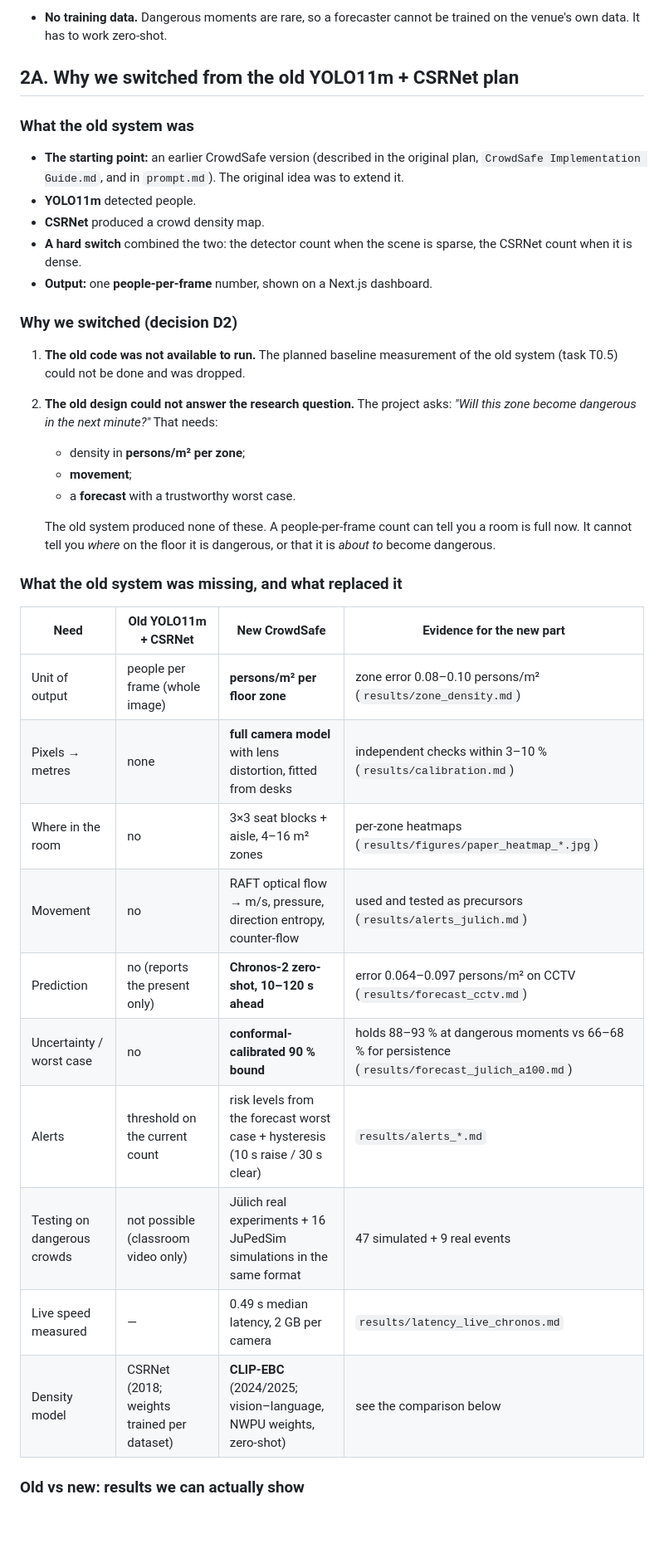
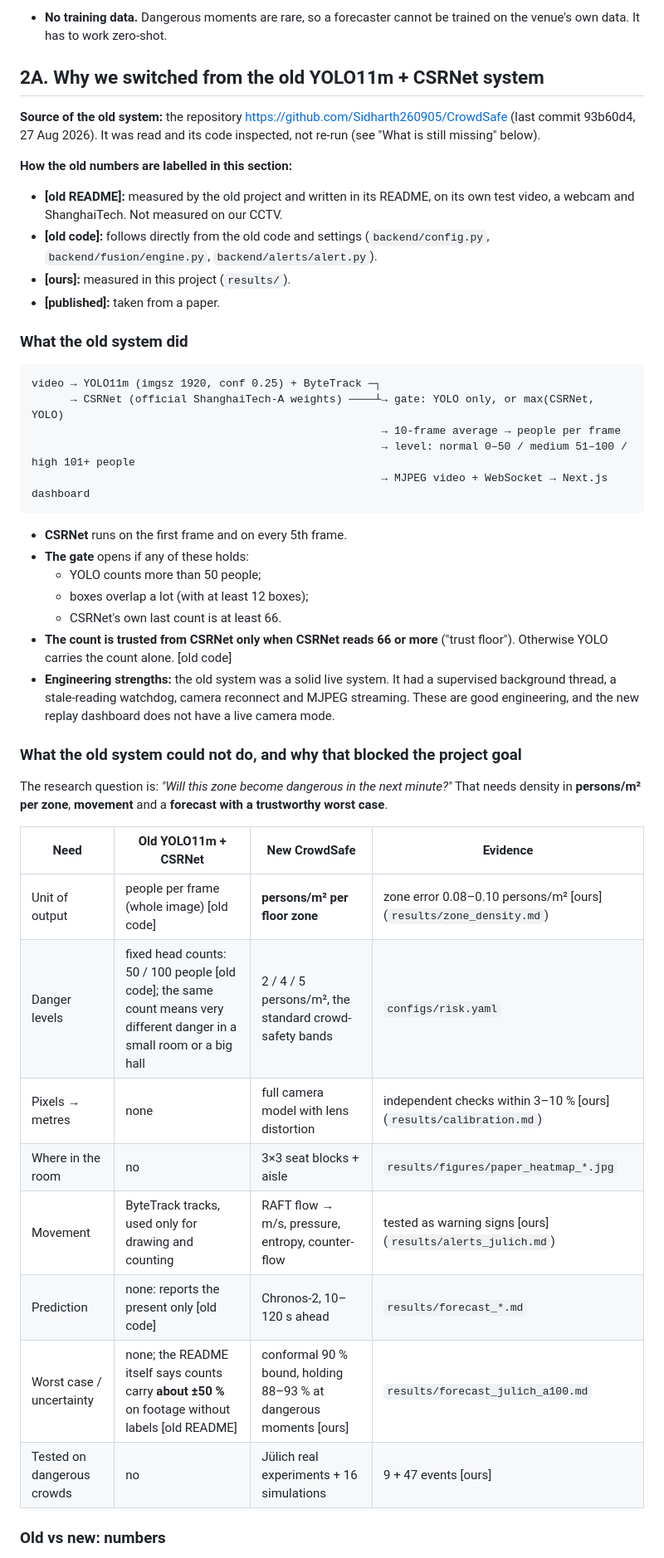
Before and after one commit to shubhendra1101/crowdPrediction, a Markdown page: docs/PROJECT_REPORT.md, the part around one of its changes. Shown at 83% size. Rendered like a GitHub page; blank space fills up the shorter version.

Commit message:
docs: report 2A rewritten with the old repo's documented results (Sidharth260905/CrowdSafe) and code-based analysis
Co-Authored-By: Claude Opus 5.5 <noreply@anthropic.com>

````diff
--- a/docs/PROJECT_REPORT.md
+++ b/docs/PROJECT_REPORT.md
@@ -53,38 +53,48 @@ Related documents:
 - **No calibration.** Turning pixels into m² needs a camera calibration. Existing installations never have one.
 - **No training data.** Dangerous moments are rare, so a forecaster cannot be trained on the venue's own data. It has to work zero-shot.
 
-## 2A. Why we switched from the old YOLO11m + CSRNet plan
+## 2A. Why we switched from the old YOLO11m + CSRNet system
 
-### What the old system was
-- **The starting point:** an earlier CrowdSafe version (described in the original plan, `CrowdSafe Implementation Guide.md`, and in `prompt.md`). The original idea was to extend it.
-- **YOLO11m** detected people.
-- **CSRNet** produced a crowd density map.
-- **A hard switch** combined the two: the detector count when the scene is sparse, the CSRNet count when it is dense.
-- **Output:** one **people-per-frame** number, shown on a Next.js dashboard.
+**Source of the old system:** the repository https://github.com/Sidharth260905/CrowdSafe (last commit 93b60d4, 27 Aug 2026). It was read and its code inspected, not re-run (see "What is still missing" below).
 
-### Why we switched (decision D2)
-1. **The old code was not available to run.** The planned baseline measurement of the old system (task T0.5) could not be done and was dropped.
-2. **The old design could not answer the research question.** The project asks: *"Will this zone become dangerous in the next minute?"* That needs:
-   - density in **persons/m² per zone**;
-   - **movement**;
-   - a **forecast** with a trustworthy worst case.
+**How the old numbers are labelled in this section:**
+- **[old README]:** measured by the old project and written in its README, on its own test video, a webcam and ShanghaiTech. Not measured on our CCTV.
+- **[old code]:** follows directly from the old code and settings (`backend/config.py`, `backend/fusion/engine.py`, `backend/alerts/alert.py`).
+- **[ours]:** measured in this project (`results/`).
+- **[published]:** taken from a paper.
 
-   The old system produced none of these. A people-per-frame count can tell you a room is full now. It cannot tell you *where* on the floor it is dangerous, or that it is *about to* become dangerous.
+### What the old system did
 
-### What the old system was missing, and what replaced it
+```
+video → YOLO11m (imgsz 1920, conf 0.25) + ByteTrack ─┐
+      → CSRNet (official ShanghaiTech-A weights) ────┴→ gate: YOLO only, or max(CSRNet, YOLO)
+                                                      → 10-frame average → people per frame
+                                                      → level: normal 0–50 / medium 51–100 / high 101+ people
+                                                      → MJPEG video + WebSocket → Next.js dashboard
+```
 
-| Need | Old YOLO11m + CSRNet | New CrowdSafe | Evidence for the new part |
+- **CSRNet** runs on the first frame and on every 5th frame.
+- **The gate** opens if any of these holds:
+  - YOLO counts more than 50 people;
+  - boxes overlap a lot (with at least 12 boxes);
+  - CSRNet's own last count is at least 66.
+- **The count is trusted from CSRNet only when CSRNet reads 66 or more** ("trust floor"). Otherwise YOLO carries the count alone. [old code]
+- **Engineering strengths:** the old system was a solid live system. It had a supervised background thread, a stale-reading watchdog, camera reconnect and MJPEG streaming. These are good engineering, and the new replay dashboard does not have a live camera mode.
+
+### What the old system could not do, and why that blocked the project goal
+
+The research question is: *"Will this zone become dangerous in the next minute?"* That needs density in **persons/m² per zone**, **movement** and a **forecast with a trustworthy worst case**.
+
+| Need | Old YOLO11m + CSRNet | New CrowdSafe | Evidence |
 |---|---|---|---|
-| Unit of output | people per frame (whole image) | **persons/m² per floor zone** | zone error 0.08–0.10 persons/m² (`results/zone_density.md`) |
-| Pixels → metres | none | **full camera model** with lens distortion, fitted from desks | independent checks within 3–10 % (`results/calibration.md`) |
-| Where in the room | no | 3×3 seat blocks + aisle, 4–16 m² zones | per-zone heatmaps (`results/figures/paper_heatmap_*.jpg`) |
-| Movement | no | RAFT optical flow → m/s, pressure, direction entropy, counter-flow | used and tested as precursors (`results/alerts_julich.md`) |
-| Prediction | no (reports the present only) | **Chronos-2 zero-shot, 10–120 s ahead** | error 0.064–0.097 persons/m² on CCTV (`results/forecast_cctv.md`) |
-| Uncertainty / worst case | no | **conformal-calibrated 90 % bound** | holds 88–93 % at dangerous moments vs 66–68 % for persistence (`results/forecast_julich_a100.md`) |
-| Alerts | threshold on the current count | risk levels from the forecast worst case + hysteresis (10 s raise / 30 s clear) | `results/alerts_*.md` |
-| Testing on dangerous crowds | not possible (classroom video only) | Jülich real experiments + 16 JuPedSim simulations in the same format | 47 simulated + 9 real events |
-| Live speed measured | — | 0.49 s median latency, 2 GB per camera | `results/latency_live_chronos.md` |
-| Density model | CSRNet (2018; weights trained per dataset) | **CLIP-EBC** (2024/2025; vision–language, NWPU weights, zero-shot) | see the comparison below |
+| Unit of output | people per frame (whole image) [old code] | **persons/m² per floor zone** | zone error 0.08–0.10 persons/m² [ours] (`results/zone_density.md`) |
+| Danger levels | fixed head counts: 50 / 100 people [old code]; the same count means very different danger in a small room or a big hall | 2 / 4 / 5 persons/m², the standard crowd-safety bands | `configs/risk.yaml` |
+| Pixels → metres | none | full camera model with lens distortion | independent checks within 3–10 % [ours] (`results/calibration.md`) |
+| Where in the room | no | 3×3 seat blocks + aisle | `results/figures/paper_heatmap_*.jpg` |
+| Movement | ByteTrack tracks, used only for drawing and counting | RAFT flow → m/s, pressure, entropy, counter-flow | tested as warning signs [ours] (`results/alerts_julich.md`) |
+| Prediction | none: reports the present only [old code] | Chronos-2, 10–120 s ahead | `results/forecast_*.md` |
+| Worst case / uncertainty | none; the README itself says counts carry **about ±50 %** on footage without labels [old README] | conformal 90 % bound, holding 88–93 % at dangerous moments [ours] | `results/forecast_julich_a100.md` |
+| Tested on dangerous crowds | no | Jülich real experiments + 16 simulations | 9 + 47 events [ours] |
 
-### Old vs new: results we can actually show
+### Old vs new: numbers
 
````
Also changed, not shown: other parts of docs/PROJECT_REPORT.md (+35 -22 lines).
